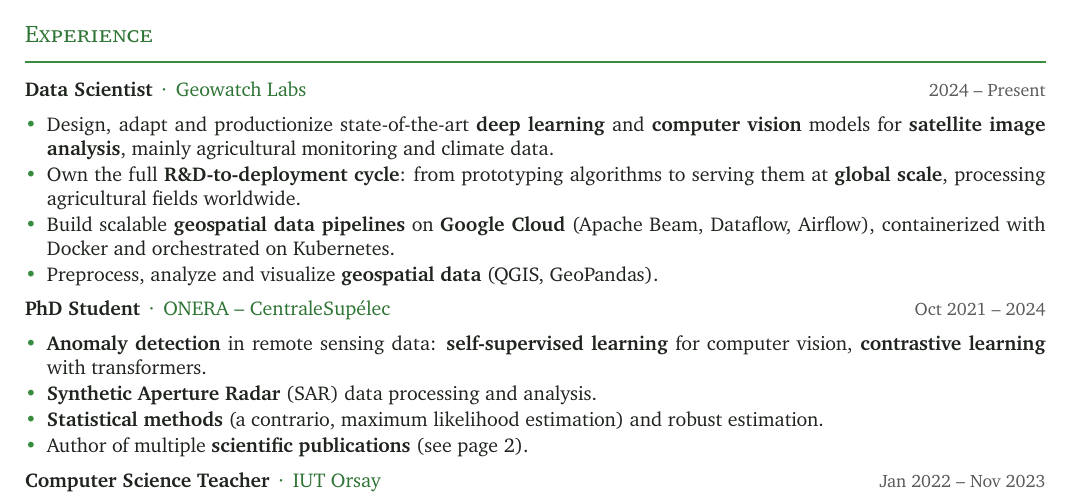
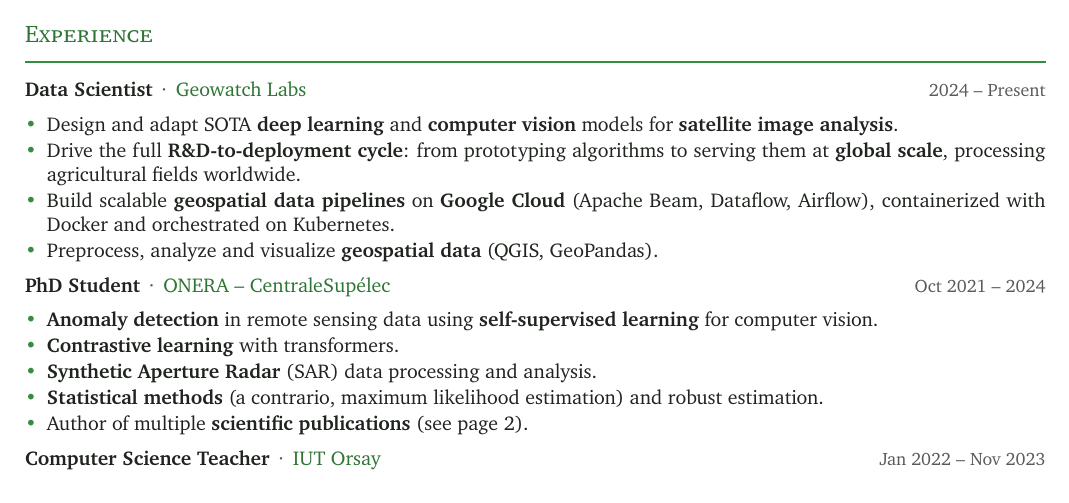
Before and after one commit to muzmax/muzmax.github.io, a LaTeX CV (cv/main.tex): part of page 1 of 2, cut so that both start at the same text. Compiled offline with pdfLaTeX.

Commit message:
Rework Geowatch bullets and split long PhD bullet
- Drop productionize (production already covered by the
  R&D-to-deployment bullet) and replace Own with Drive.
- CV only: shorten to SOTA and cut the agricultural clause in the
  first bullet; split the PhD self-supervised/contrastive bullet
  in two with the space gained.

Co-Authored-By: Claude Fable 5 <noreply@anthropic.com>

```diff
--- a/cv/main.tex
+++ b/cv/main.tex
@@ -74,15 +74,16 @@
 
 \entry{Data Scientist}{Geowatch Labs}{2024 -- Present}
 \begin{itemize}
-  \item Design, adapt and productionize state-of-the-art \textbf{deep learning} and \textbf{computer vision} models for \textbf{satellite image analysis}, mainly agricultural monitoring and climate data.
-  \item Own the full \textbf{R\&D-to-deployment cycle}: from prototyping algorithms to serving them at \textbf{global scale}, processing agricultural fields worldwide.
+  \item Design and adapt SOTA \textbf{deep learning} and \textbf{computer vision} models for \textbf{satellite image analysis}.
+  \item Drive the full \textbf{R\&D-to-deployment cycle}: from prototyping algorithms to serving them at \textbf{global scale}, processing agricultural fields worldwide.
   \item Build scalable \textbf{geospatial data pipelines} on \textbf{Google Cloud} (Apache Beam, Dataflow, Airflow), containerized with Docker and orchestrated on Kubernetes.
   \item Preprocess, analyze and visualize \textbf{geospatial data} (QGIS, GeoPandas).
 \end{itemize}
 
 \entry{PhD Student}{ONERA -- CentraleSupélec}{Oct 2021 -- 2024}
 \begin{itemize}
-  \item \textbf{Anomaly detection} in remote sensing data: \textbf{self-supervised learning} for computer vision, \textbf{contrastive learning} with transformers.
+  \item \textbf{Anomaly detection} in remote sensing data using \textbf{self-supervised learning} for computer vision.
+  \item \textbf{Contrastive learning} with transformers.
   \item \textbf{Synthetic Aperture Radar} (SAR) data processing and analysis.
   \item \textbf{Statistical methods} (a contrario, maximum likelihood estimation) and robust estimation.
   \item Author of multiple \textbf{scientific publications} (see page 2).
```
Also changed, not shown: 1 other file.
